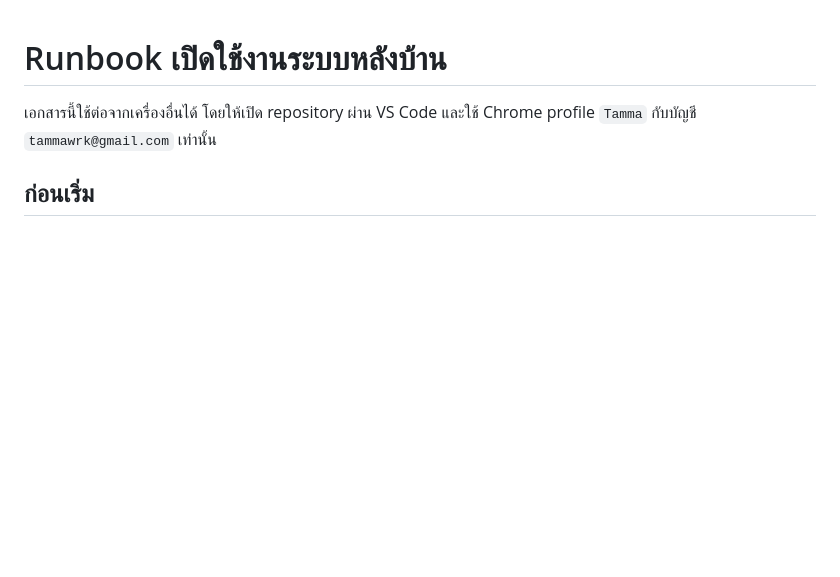
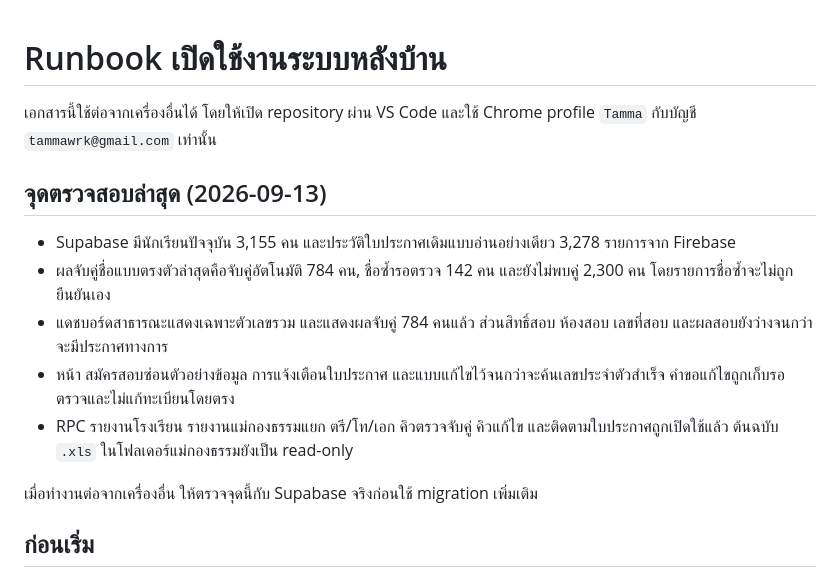
Before and after one commit to tammawrk-png/certificate-number-search, a Markdown page: docs/supabase-activation-runbook.md, the part around the change. Drawn GitHub-style; blank space fills up the shorter version.

Commit message:
Document verified Supabase activation checkpoint

```diff
--- a/docs/supabase-activation-runbook.md
+++ b/docs/supabase-activation-runbook.md
@@ -1,6 +1,16 @@
 # Runbook เปิดใช้งานระบบหลังบ้าน
 
 เอกสารนี้ใช้ต่อจากเครื่องอื่นได้ โดยให้เปิด repository ผ่าน VS Code และใช้ Chrome profile `Tamma` กับบัญชี `tammawrk@gmail.com` เท่านั้น
+
+## จุดตรวจสอบล่าสุด (2026-09-13)
+
+- Supabase มีนักเรียนปัจจุบัน 3,155 คน และประวัติใบประกาศเดิมแบบอ่านอย่างเดียว 3,278 รายการจาก Firebase
+- ผลจับคู่ชื่อแบบตรงตัวล่าสุดคือจับคู่อัตโนมัติ 784 คน, ชื่อซ้ำรอตรวจ 142 คน และยังไม่พบคู่ 2,300 คน โดยรายการชื่อซ้ำจะไม่ถูกยืนยันเอง
+- แดชบอร์ดสาธารณะแสดงเฉพาะตัวเลขรวม และแสดงผลจับคู่ 784 คนแล้ว ส่วนสิทธิ์สอบ ห้องสอบ เลขที่สอบ และผลสอบยังว่างจนกว่าจะมีประกาศทางการ
+- หน้า สมัครสอบซ่อนตัวอย่างข้อมูล การแจ้งเตือนใบประกาศ และแบบแก้ไขไว้จนกว่าจะค้นเลขประจำตัวสำเร็จ คำขอแก้ไขถูกเก็บรอตรวจและไม่แก้ทะเบียนโดยตรง
+- RPC รายงานโรงเรียน รายงานแม่กองธรรมแยก ตรี/โท/เอก คิวตรวจจับคู่ คิวแก้ไข และติดตามใบประกาศถูกเปิดใช้แล้ว ต้นฉบับ `.xls` ในโฟลเดอร์แม่กองธรรมยังเป็น read-only
+
+เมื่อทำงานต่อจากเครื่องอื่น ให้ตรวจจุดนี้กับ Supabase จริงก่อนใช้ migration เพิ่มเติม
 
 ## ก่อนเริ่ม
 
```
